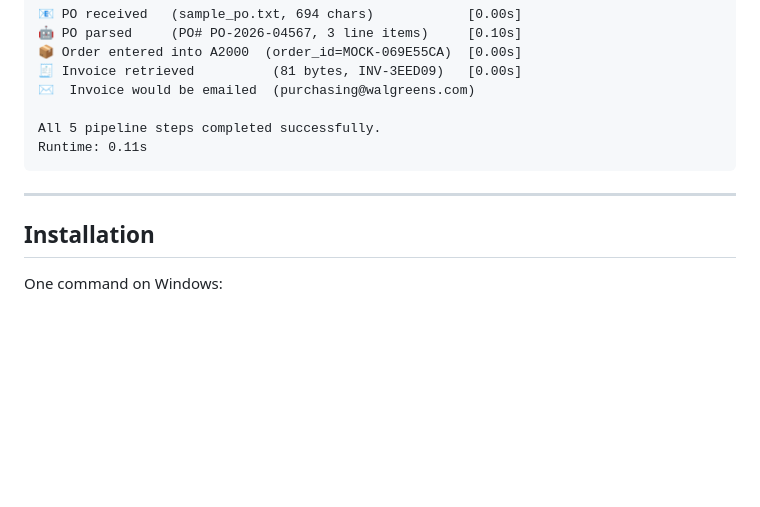
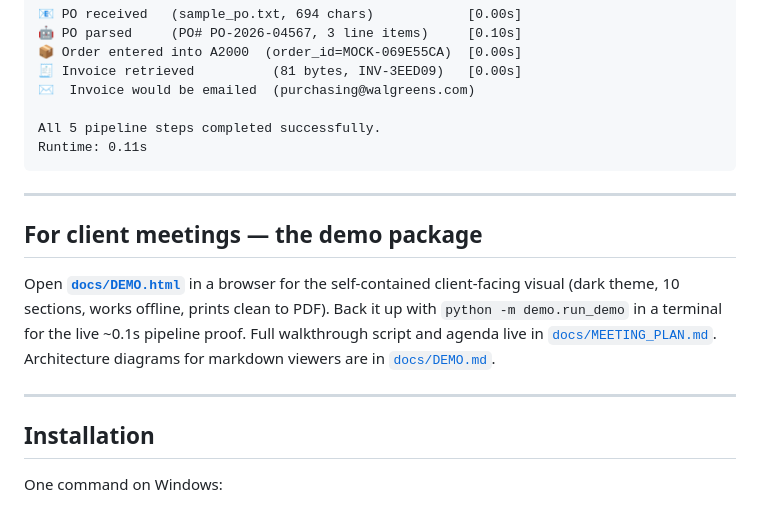
Before and after one commit to CC90210/hermes, a Markdown page: README.md, the part around the change. Drawn GitHub-style; blank space fills up the shorter version.

```diff
--- a/README.md
+++ b/README.md
@@ -126,6 +126,12 @@ Runtime: 0.11s
 
 ---
 
+## For client meetings — the demo package
+
+Open **[`docs/DEMO.html`](docs/DEMO.html)** in a browser for the self-contained client-facing visual (dark theme, 10 sections, works offline, prints clean to PDF). Back it up with `python -m demo.run_demo` in a terminal for the live ~0.1s pipeline proof. Full walkthrough script and agenda live in [`docs/MEETING_PLAN.md`](docs/MEETING_PLAN.md). Architecture diagrams for markdown viewers are in [`docs/DEMO.md`](docs/DEMO.md).
+
+---
+
 ## Installation
 
 One command on Windows:
```
Also changed, not shown: docs/MEETING_PLAN.md (+1 -1 lines).
